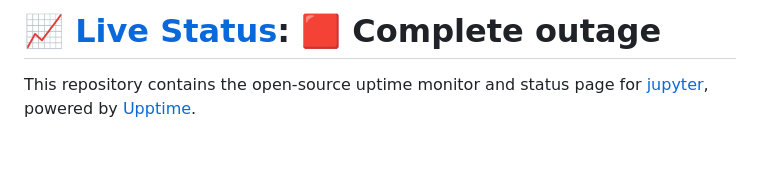
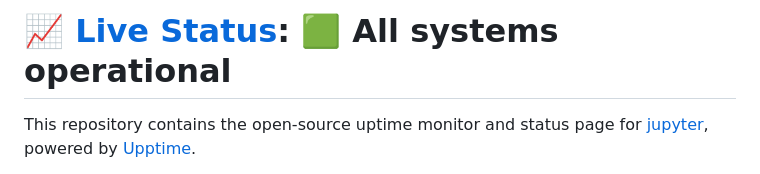
Before and after one commit to jupys/upptime, a Markdown page: README.md, the part around one of its changes. GitHub-like rendering; blank space fills up the shorter version.

Commit message:
:pencil: Update summary in README [skip ci] [upptime]

```diff
--- a/README.md
+++ b/README.md
@@ -1,4 +1,4 @@
-# [📈 Live Status](https://status.jupy.wtf): <!--live status--> **🟥 Complete outage**
+# [📈 Live Status](https://status.jupy.wtf): <!--live status--> **🟩 All systems operational**
 
 This repository contains the open-source uptime monitor and status page for [jupyter](https://jupy.wtf/), powered by [Upptime](https://github.com/upptime/upptime).
 
```
Also changed, not shown: other parts of README.md (+1 -1 lines).
